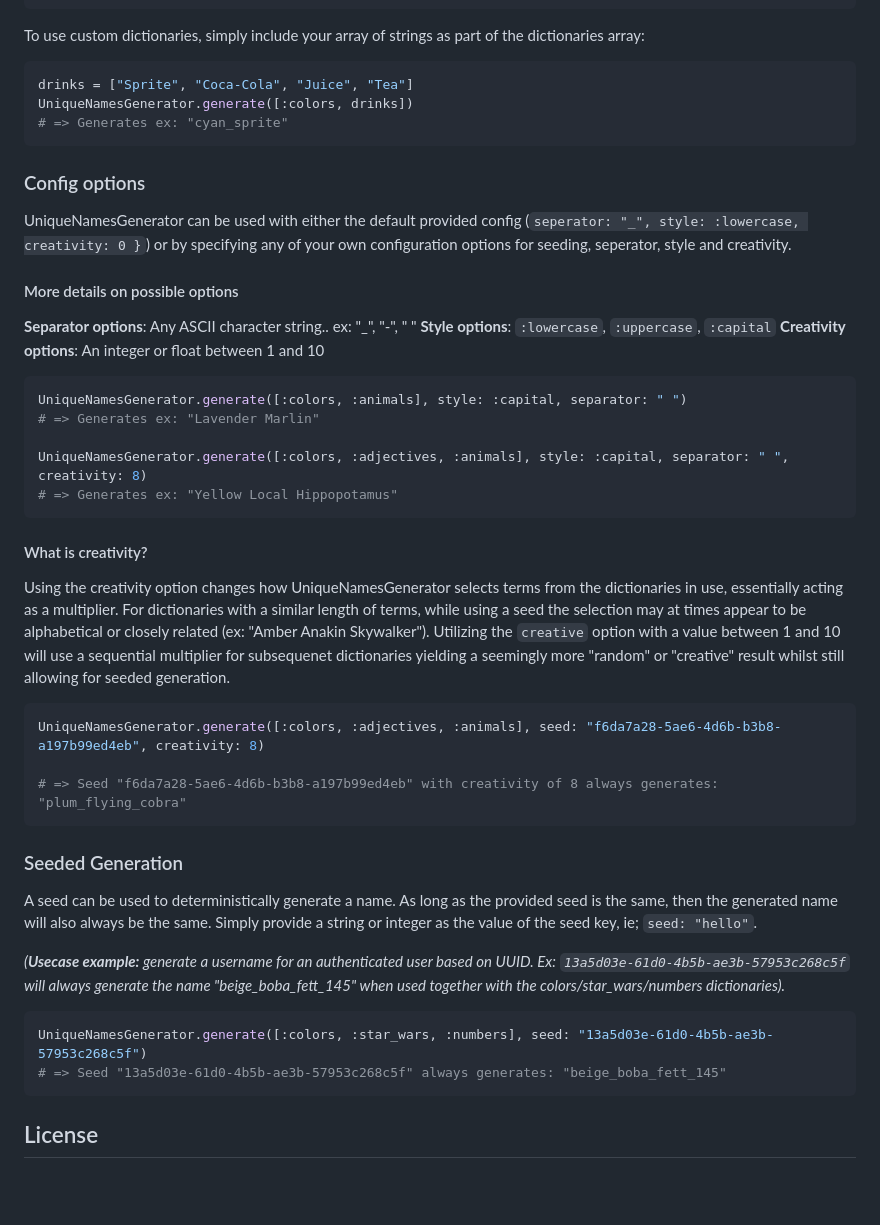
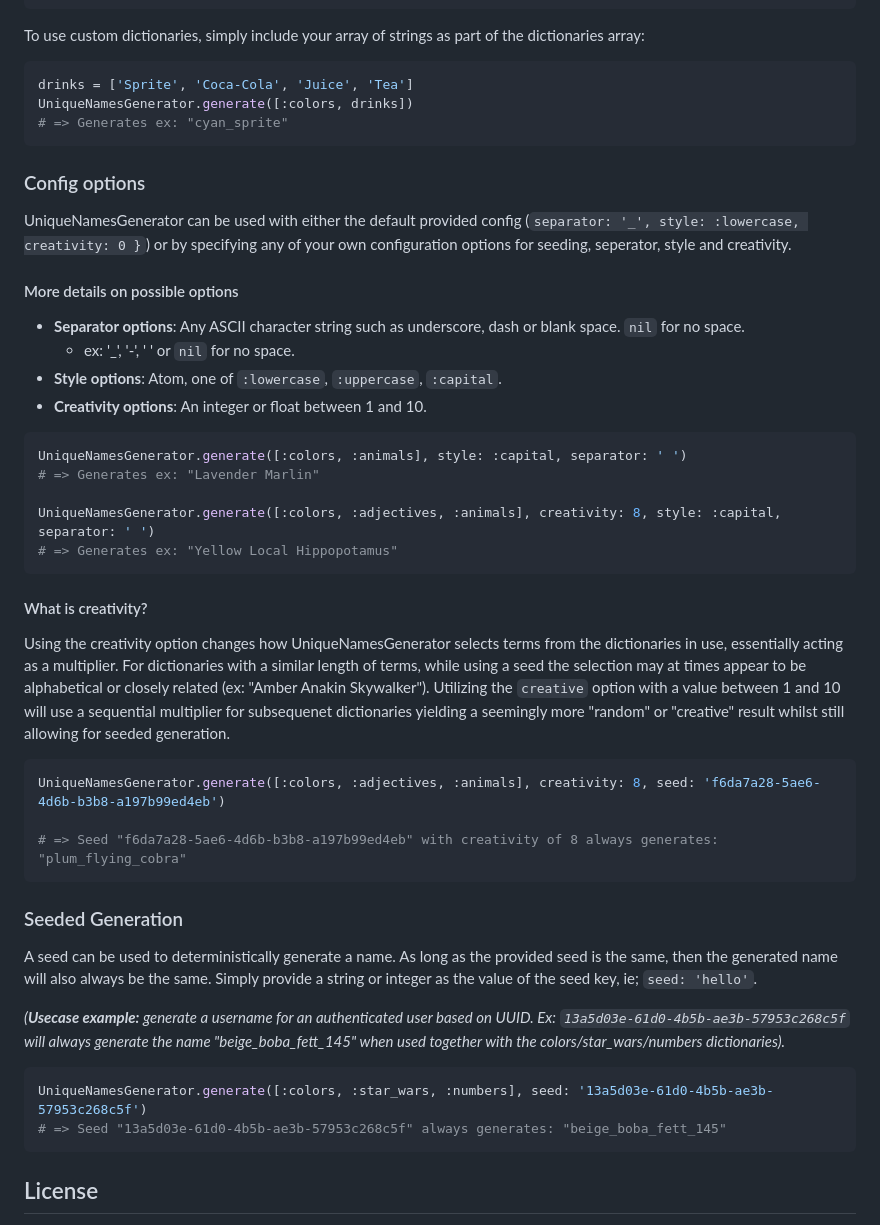
Before and after one commit to jongirard/unique_names_generator_ruby, a Markdown page: README.md, the part around the change. Rendered like a GitHub page; blank space fills up the shorter version.

Commit message:
fixup! Update README

````diff
--- a/README.md
+++ b/README.md
@@ -43,26 +43,27 @@ UniqueNamesGenerator.generate([:adjectives, :names, :numbers])
 To use custom dictionaries, simply include your array of strings as part of the dictionaries array:
 
 ```ruby
-drinks = ["Sprite", "Coca-Cola", "Juice", "Tea"]
+drinks = ['Sprite', 'Coca-Cola', 'Juice', 'Tea']
 UniqueNamesGenerator.generate([:colors, drinks])
 # => Generates ex: "cyan_sprite"
 ```
 
 ### Config options
 
-UniqueNamesGenerator can be used with either the default provided config (`seperator: "_", style: :lowercase, creativity: 0 }`) or by specifying any of your own configuration options for seeding, seperator, style and creativity.
+UniqueNamesGenerator can be used with either the default provided config (`separator: '_', style: :lowercase, creativity: 0 }`) or by specifying any of your own configuration options for seeding, seperator, style and creativity.
 
 #### More details on possible options
 
-**Separator options**: Any ASCII character string.. ex: "_", "-", " "
-**Style options**: `:lowercase`, `:uppercase`, `:capital`
-**Creativity options**: An integer or float between 1 and 10
+- **Separator options**: Any ASCII character string such as underscore, dash or blank space. `nil` for no space.
+  - ex: '_', '-', ' ' or `nil` for no space.
+- **Style options**: Atom, one of `:lowercase`, `:uppercase`, `:capital`.
+- **Creativity options**: An integer or float between 1 and 10.
 
 ```ruby
-UniqueNamesGenerator.generate([:colors, :animals], style: :capital, separator: " ")
+UniqueNamesGenerator.generate([:colors, :animals], style: :capital, separator: ' ')
 # => Generates ex: "Lavender Marlin"
 
-UniqueNamesGenerator.generate([:colors, :adjectives, :animals], style: :capital, separator: " ", creativity: 8)
+UniqueNamesGenerator.generate([:colors, :adjectives, :animals], creativity: 8, style: :capital, separator: ' ')
 # => Generates ex: "Yellow Local Hippopotamus"
 ```
 
@@ -70,19 +71,19 @@ UniqueNamesGenerator.generate([:colors, :adjectives, :animals], style: :capital,
 Using the creativity option changes how UniqueNamesGenerator selects terms from the dictionaries in use, essentially acting as a multiplier. For dictionaries with a similar length of terms, while using a seed the selection may at times appear to be alphabetical or closely related (ex: "Amber Anakin Skywalker"). Utilizing the `creative` option with a value between 1 and 10 will use a sequential multiplier for subsequenet dictionaries yielding a seemingly more "random" or "creative" result whilst still allowing for seeded generation.
 
 ```ruby
-UniqueNamesGenerator.generate([:colors, :adjectives, :animals], seed: "f6da7a28-5ae6-4d6b-b3b8-a197b99ed4eb", creativity: 8)
+UniqueNamesGenerator.generate([:colors, :adjectives, :animals], creativity: 8, seed: 'f6da7a28-5ae6-4d6b-b3b8-a197b99ed4eb')
 
 # => Seed "f6da7a28-5ae6-4d6b-b3b8-a197b99ed4eb" with creativity of 8 always generates: "plum_flying_cobra"
 ```
 
 ### Seeded Generation
 
-A seed can be used to deterministically generate a name. As long as the provided seed is the same, then the generated name will also always be the same. Simply provide a string or integer as the value of the seed key, ie; `seed: "hello"`.
+A seed can be used to deterministically generate a name. As long as the provided seed is the same, then the generated name will also always be the same. Simply provide a string or integer as the value of the seed key, ie; `seed: 'hello'`.
 
 _(**Usecase example:** generate a username for an authenticated user based on UUID. Ex: `13a5d03e-61d0-4b5b-ae3b-57953c268c5f` will always generate the name "beige_boba_fett_145" when used together with the colors/star_wars/numbers dictionaries)._
 
 ```ruby
-UniqueNamesGenerator.generate([:colors, :star_wars, :numbers], seed: "13a5d03e-61d0-4b5b-ae3b-57953c268c5f")
+UniqueNamesGenerator.generate([:colors, :star_wars, :numbers], seed: '13a5d03e-61d0-4b5b-ae3b-57953c268c5f')
 # => Seed "13a5d03e-61d0-4b5b-ae3b-57953c268c5f" always generates: "beige_boba_fett_145"
 ```
 
````
